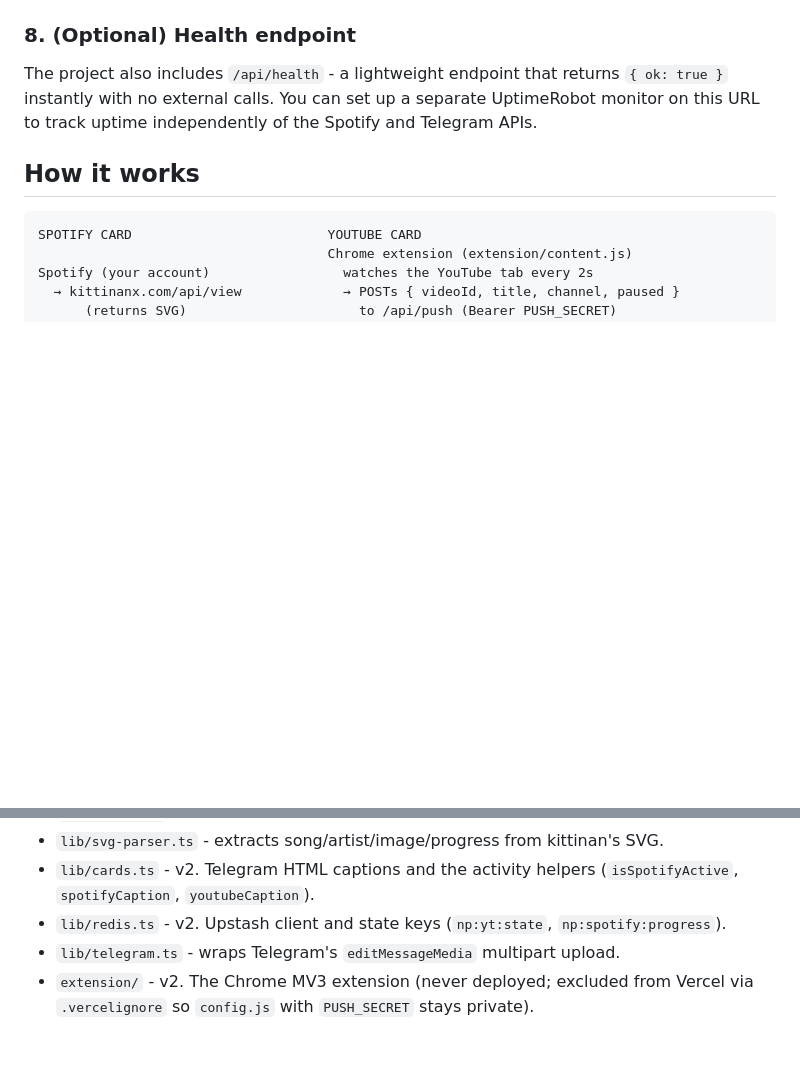
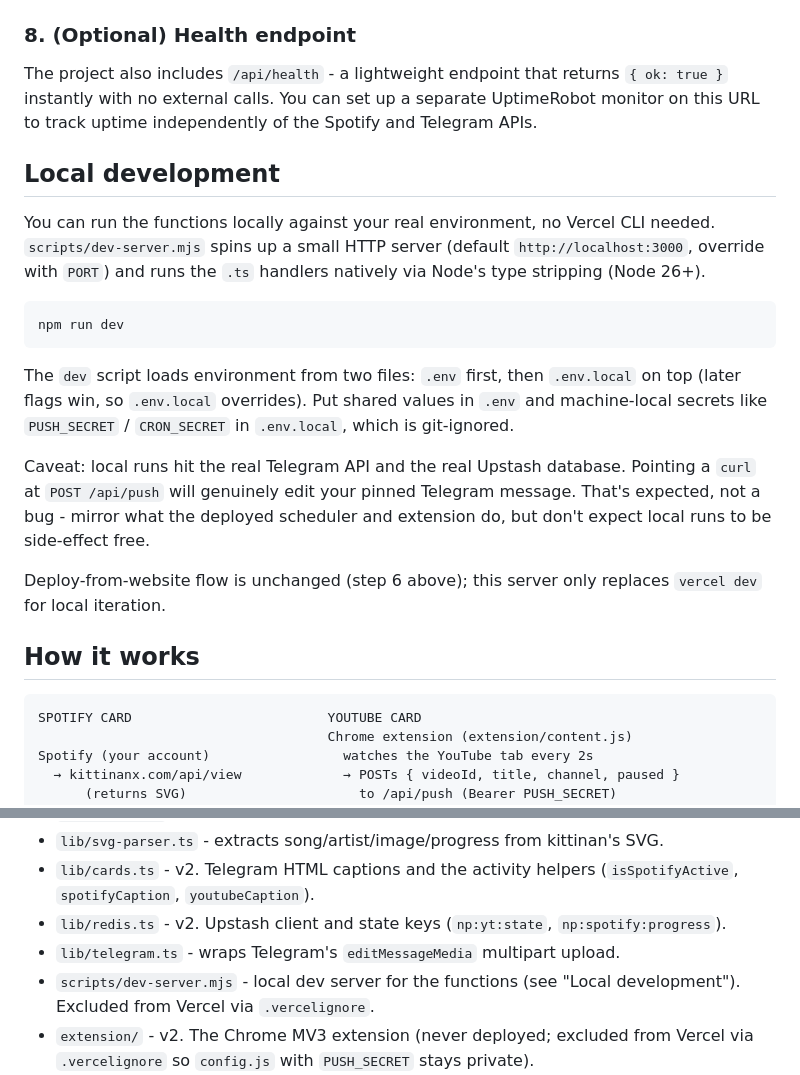
Before and after one commit to J0na555/Now-Playing-Bot, a Markdown page: README.md, 2 parts joined by grey strips. Rendered like a GitHub page; blank space fills up the shorter version.

Commit message:
docs: document Vercel-free local dev server
Replace any implied vercel-dev workflow with npm run dev. Note env
precedence (.env base, .env.local overrides) and that local runs hit real
Telegram/Upstash (side effects expected). Deploy flow unchanged.

````diff
--- a/README.md
+++ b/README.md
@@ -138,6 +138,30 @@ The project also includes `/api/health`  -  a lightweight endpoint that returns
 UptimeRobot monitor on this URL to track uptime independently of the Spotify
 and Telegram APIs.
 
+## Local development
+
+You can run the functions locally against your real environment, no Vercel CLI
+needed. `scripts/dev-server.mjs` spins up a small HTTP server (default
+`http://localhost:3000`, override with `PORT`) and runs the `.ts` handlers
+natively via Node's type stripping (Node 26+).
+
+```bash
+npm run dev
+```
+
+The `dev` script loads environment from two files: `.env` first, then
+`.env.local` on top (later flags win, so `.env.local` overrides). Put shared
+values in `.env` and machine-local secrets like `PUSH_SECRET` / `CRON_SECRET`
+in `.env.local`, which is git-ignored.
+
+Caveat: local runs hit the real Telegram API and the real Upstash database.
+Pointing a `curl` at `POST /api/push` will genuinely edit your pinned Telegram
+message. That's expected, not a bug - mirror what the deployed scheduler and
+extension do, but don't expect local runs to be side-effect free.
+
+Deploy-from-website flow is unchanged (step 6 above); this server only replaces
+`vercel dev` for local iteration.
+
 ## How it works
 
 ```
@@ -196,6 +220,8 @@ Curl it yourself with your monitor's auth header whenever the message looks wron
 - `lib/redis.ts`  -  v2. Upstash client and state keys (`np:yt:state`,
   `np:spotify:progress`).
 - `lib/telegram.ts`  -  wraps Telegram's `editMessageMedia` multipart upload.
+- `scripts/dev-server.mjs`  -  local dev server for the functions (see "Local
+  development"). Excluded from Vercel via `.vercelignore`.
 - `extension/`  -  v2. The Chrome MV3 extension (never deployed; excluded from
   Vercel via `.vercelignore` so `config.js` with `PUSH_SECRET` stays private).
 - `vercel.json`  -  sets a 10s max duration for the function. No cron block (see
````
